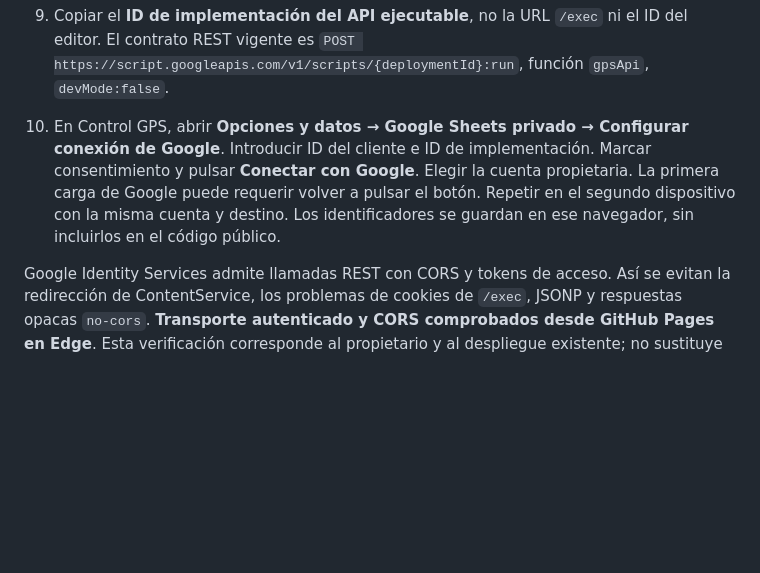
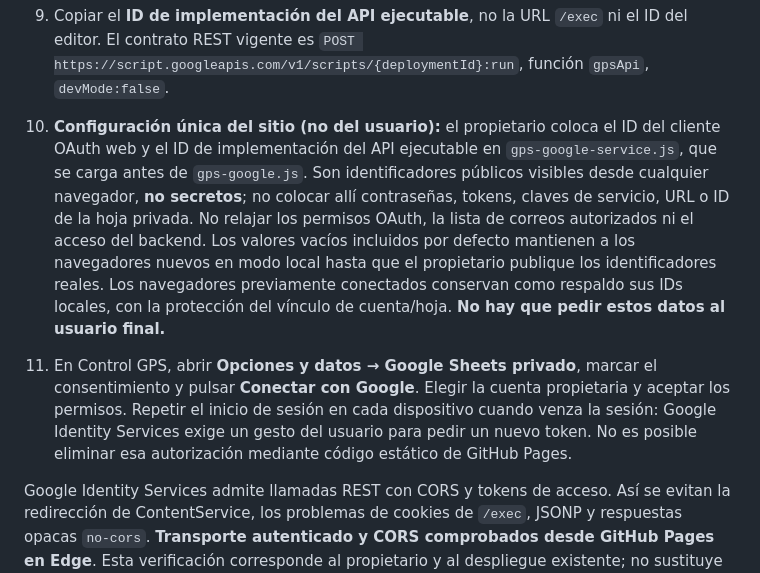
Before and after one commit to gruemp/calculadora-gps, a Markdown page: apps-script/README.md, the part around the change. Rendered like a GitHub page; blank space fills up the shorter version.

Commit message:
Documentar configuración única del servicio de Google para todos los dispositivos

```diff
--- a/apps-script/README.md
+++ b/apps-script/README.md
@@ -50,7 +50,8 @@ El conector Drive utilizado filtra MIME types y no administra Apps Script: una b
 7. Configurar consentimiento OAuth y un cliente **Aplicación web** con origen JavaScript autorizado `https://gruemp.github.io`. Añadir únicamente los usuarios de prueba autorizados cuando el consentimiento esté en pruebas. Los scopes del manifiesto son `spreadsheets` y `userinfo.email`. El permiso de Sheets abarca las hojas accesibles por la cuenta; el backend limita su uso al ID privado configurado. El token permanece en memoria y no se exporta.
 8. Crear una implementación de tipo **API ejecutable** con acceso a la cuenta propietaria (o cuentas Google autorizadas si se requiere compartir). La lista de correos del servidor y los permisos de la hoja siguen siendo obligatorios. **No desplegar como aplicación web anónima.** No se incluyen `doGet` ni `doPost`.
 9. Copiar el **ID de implementación del API ejecutable**, no la URL `/exec` ni el ID del editor. El contrato REST vigente es `POST https://script.googleapis.com/v1/scripts/{deploymentId}:run`, función `gpsApi`, `devMode:false`.
-10. En Control GPS, abrir **Opciones y datos → Google Sheets privado → Configurar conexión de Google**. Introducir ID del cliente e ID de implementación. Marcar consentimiento y pulsar **Conectar con Google**. Elegir la cuenta propietaria. La primera carga de Google puede requerir volver a pulsar el botón. Repetir en el segundo dispositivo con la misma cuenta y destino. Los identificadores se guardan en ese navegador, sin incluirlos en el código público.
+10. **Configuración única del sitio (no del usuario):** el propietario coloca el ID del cliente OAuth web y el ID de implementación del API ejecutable en `gps-google-service.js`, que se carga antes de `gps-google.js`. Son identificadores públicos visibles desde cualquier navegador, **no secretos**; no colocar allí contraseñas, tokens, claves de servicio, URL o ID de la hoja privada. No relajar los permisos OAuth, la lista de correos autorizados ni el acceso del backend. Los valores vacíos incluidos por defecto mantienen a los navegadores nuevos en modo local hasta que el propietario publique los identificadores reales. Los navegadores previamente conectados conservan como respaldo sus IDs locales, con la protección del vínculo de cuenta/hoja. **No hay que pedir estos datos al usuario final.**
+11. En Control GPS, abrir **Opciones y datos → Google Sheets privado**, marcar el consentimiento y pulsar **Conectar con Google**. Elegir la cuenta propietaria y aceptar los permisos. Repetir el inicio de sesión en cada dispositivo cuando venza la sesión: Google Identity Services exige un gesto del usuario para pedir un nuevo token. No es posible eliminar esa autorización mediante código estático de GitHub Pages.
 
 Google Identity Services admite llamadas REST con CORS y tokens de acceso. Así se evitan la redirección de ContentService, los problemas de cookies de `/exec`, JSONP y respuestas opacas `no-cors`. **Transporte autenticado y CORS comprobados desde GitHub Pages en Edge**. Esta verificación corresponde al propietario y al despliegue existente; no sustituye las pruebas entre dispositivos independientes.
 
```
